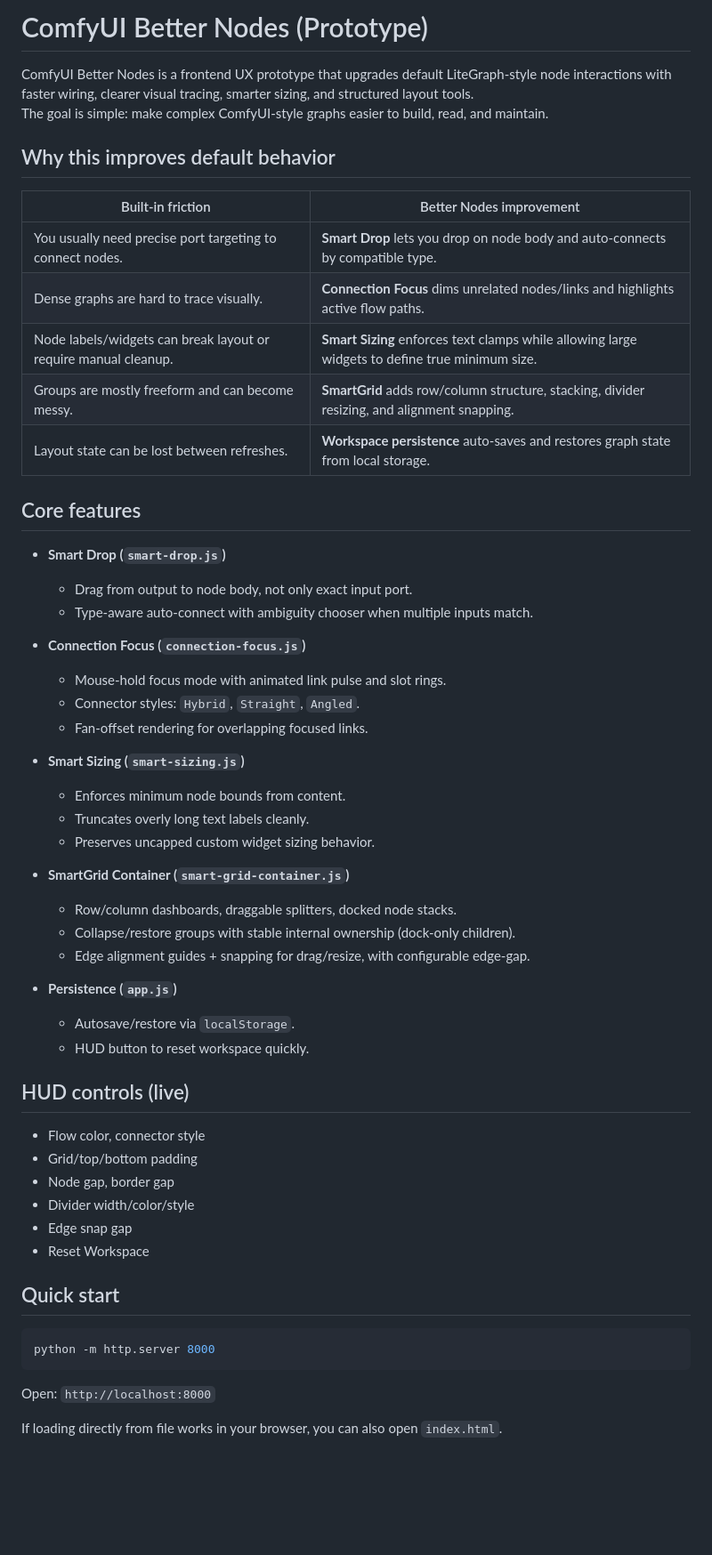
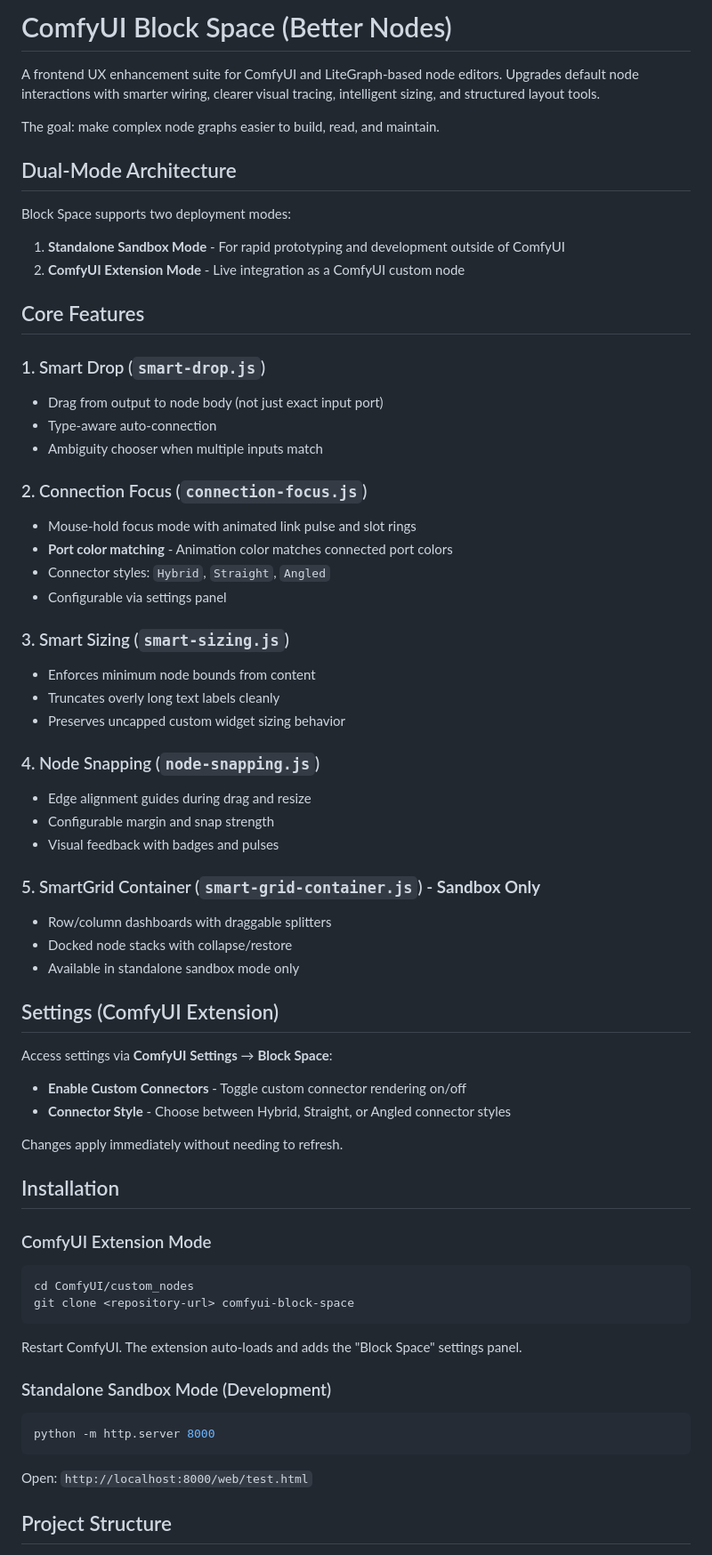
Before and after one commit to tywoodev/ComfyUI-Block-Space, a Markdown page: README.md, the part around one of its changes. Shown at 89% size. Drawn GitHub-style; blank space fills up the shorter version.

Commit message:
Update README with latest features and ComfyUI extension mode.

````diff
--- a/README.md
+++ b/README.md
@@ -1,59 +1,71 @@
-# ComfyUI Better Nodes (Prototype)
+# ComfyUI Block Space (Better Nodes)
 
-ComfyUI Better Nodes is a frontend UX prototype that upgrades default LiteGraph-style node interactions with faster wiring, clearer visual tracing, smarter sizing, and structured layout tools.
-The goal is simple: make complex ComfyUI-style graphs easier to build, read, and maintain.
+A frontend UX enhancement suite for ComfyUI and LiteGraph-based node editors. Upgrades default node interactions with smarter wiring, clearer visual tracing, intelligent sizing, and structured layout tools.
 
-## Why this improves default behavior
+The goal: make complex node graphs easier to build, read, and maintain.
 
-| Built-in friction | Better Nodes improvement |
-|---|---|
-| You usually need precise port targeting to connect nodes. | **Smart Drop** lets you drop on node body and auto-connects by compatible type. |
-| Dense graphs are hard to trace visually. | **Connection Focus** dims unrelated nodes/links and highlights active flow paths. |
-| Node labels/widgets can break layout or require manual cleanup. | **Smart Sizing** enforces text clamps while allowing large widgets to define true minimum size. |
-| Groups are mostly freeform and can become messy. | **SmartGrid** adds row/column structure, stacking, divider resizing, and alignment snapping. |
-| Layout state can be lost between refreshes. | **Workspace persistence** auto-saves and restores graph state from local storage. |
+## Dual-Mode Architecture
 
-## Core features
+Block Space supports two deployment modes:
 
-- **Smart Drop (`smart-drop.js`)**
-  - Drag from output to node body, not only exact input port.
-  - Type-aware auto-connect with ambiguity chooser when multiple inputs match.
+1. **Standalone Sandbox Mode** - For rapid prototyping and development outside of ComfyUI
+2. **ComfyUI Extension Mode** - Live integration as a ComfyUI custom node
 
-- **Connection Focus (`connection-focus.js`)**
-  - Mouse-hold focus mode with animated link pulse and slot rings.
-  - Connector styles: `Hybrid`, `Straight`, `Angled`.
-  - Fan-offset rendering for overlapping focused links.
+## Core Features
 
-- **Smart Sizing (`smart-sizing.js`)**
-  - Enforces minimum node bounds from content.
-  - Truncates overly long text labels cleanly.
-  - Preserves uncapped custom widget sizing behavior.
+### 1. Smart Drop (`smart-drop.js`)
+- Drag from output to node body (not just exact input port)
+- Type-aware auto-connection
+- Ambiguity chooser when multiple inputs match
 
-- **SmartGrid Container (`smart-grid-container.js`)**
-  - Row/column dashboards, draggable splitters, docked node stacks.
-  - Collapse/restore groups with stable internal ownership (dock-only children).
-  - Edge alignment guides + snapping for drag/resize, with configurable edge-gap.
+### 2. Connection Focus (`connection-focus.js`)
+- Mouse-hold focus mode with animated link pulse and slot rings
+- **Port color matching** - Animation color matches connected port colors
+- Connector styles: `Hybrid`, `Straight`, `Angled`
+- Configurable via settings panel
 
-- **Persistence (`app.js`)**
-  - Autosave/restore via `localStorage`.
-  - HUD button to reset workspace quickly.
+### 3. Smart Sizing (`smart-sizing.js`)
+- Enforces minimum node bounds from content
+- Truncates overly long text labels cleanly
+- Preserves uncapped custom widget sizing behavior
 
-## HUD controls (live)
+### 4. Node Snapping (`node-snapping.js`)
+- Edge alignment guides during drag and resize
+- Configurable margin and snap strength
+- Visual feedback with badges and pulses
 
-- Flow color, connector style
-- Grid/top/bottom padding
-- Node gap, border gap
-- Divider width/color/style
-- Edge snap gap
-- Reset Workspace
+### 5. SmartGrid Container (`smart-grid-container.js`) - **Sandbox Only**
+- Row/column dashboards with draggable splitters
+- Docked node stacks with collapse/restore
+- Available in standalone sandbox mode only
 
-## Quick start
+## Settings (ComfyUI Extension)
+
+Access settings via **ComfyUI Settings** → **Block Space**:
+
+- **Enable Custom Connectors** - Toggle custom connector rendering on/off
+- **Connector Style** - Choose between Hybrid, Straight, or Angled connector styles
+
+Changes apply immediately without needing to refresh.
+
+## Installation
+
+### ComfyUI Extension Mode
+
+```bash
+cd ComfyUI/custom_nodes
+git clone <repository-url> comfyui-block-space
+```
+
+Restart ComfyUI. The extension auto-loads and adds the "Block Space" settings panel.
+
+### Standalone Sandbox Mode (Development)
 
 ```bash
 python -m http.server 8000
 ```
 
-Open: `http://localhost:8000`
+Open: `http://localhost:8000/web/test.html`
 
-If loading directly from file works in your browser, you can also open `index.html`.
+## Project Structure
 
````
Also changed, not shown: other parts of README.md (+37 -11 lines).
